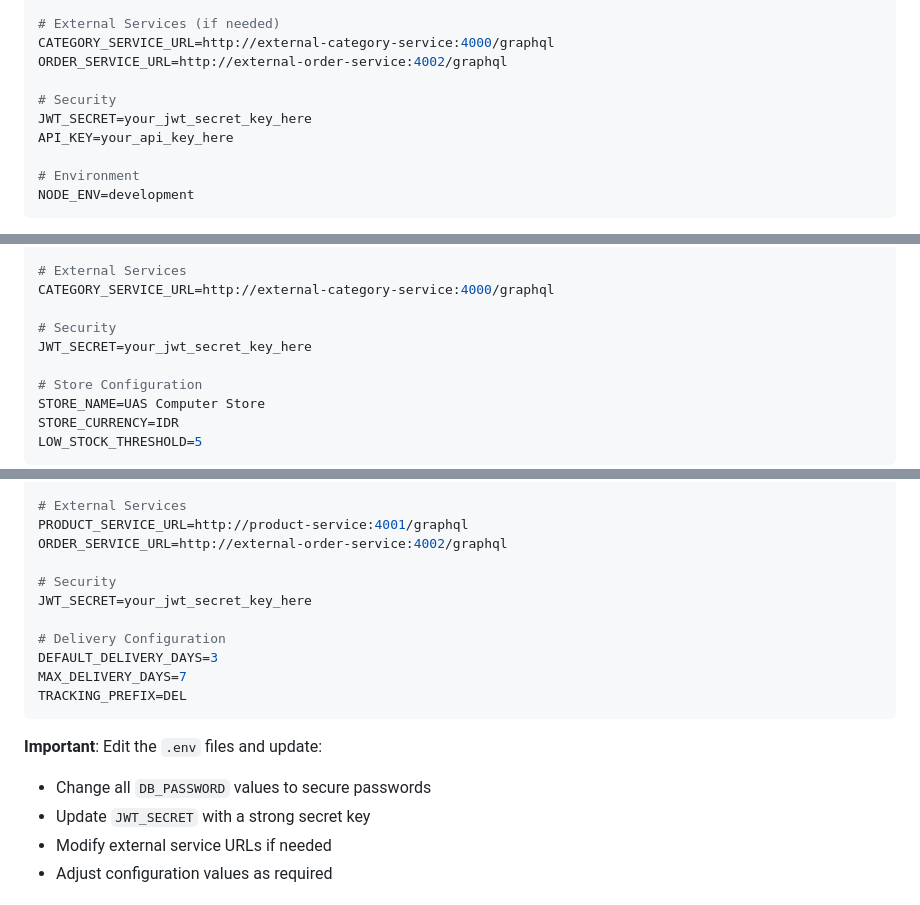
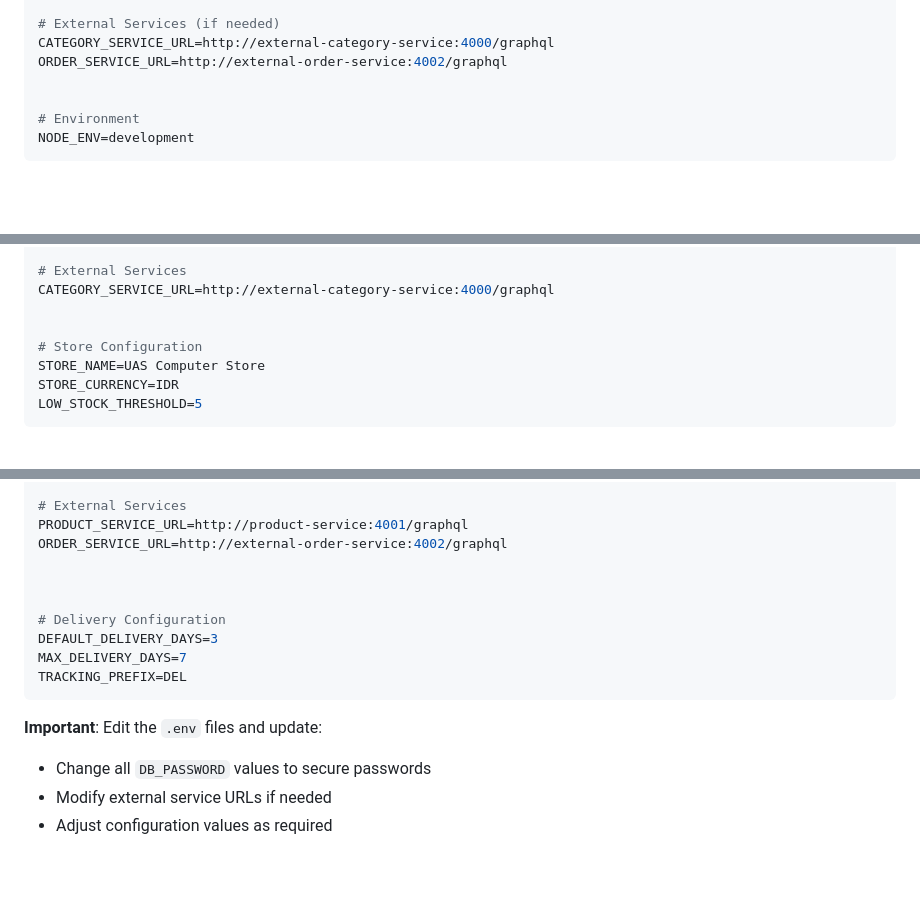
Before and after one commit to FyrooCode/uas-microservice, a Markdown page: README.md, 3 parts joined by grey strips. GitHub-like rendering; blank space fills up the shorter version.

```diff
--- a/README.md
+++ b/README.md
@@ -144,9 +143,6 @@ DELIVERY_SERVICE_URL=http://delivery-service:4003/graphql
 CATEGORY_SERVICE_URL=http://external-category-service:4000/graphql
 ORDER_SERVICE_URL=http://external-order-service:4002/graphql
 
-# Security
-JWT_SECRET=your_jwt_secret_key_here
-API_KEY=your_api_key_here
 
 # Environment
 NODE_ENV=development
@@ -172,8 +168,6 @@ GRAPHQL_PLAYGROUND=true
 # External Services
 CATEGORY_SERVICE_URL=http://external-category-service:4000/graphql
 
-# Security
-JWT_SECRET=your_jwt_secret_key_here
 
 # Store Configuration
 STORE_NAME=UAS Computer Store
@@ -202,8 +196,7 @@ GRAPHQL_PLAYGROUND=true
 PRODUCT_SERVICE_URL=http://product-service:4001/graphql
 ORDER_SERVICE_URL=http://external-order-service:4002/graphql
 
-# Security
-JWT_SECRET=your_jwt_secret_key_here
+
 
 # Delivery Configuration
 DEFAULT_DELIVERY_DAYS=3
@@ -213,7 +206,6 @@ TRACKING_PREFIX=DEL
 
 **Important**: Edit the `.env` files and update:
 - Change all `DB_PASSWORD` values to secure passwords
-- Update `JWT_SECRET` with a strong secret key
 - Modify external service URLs if needed
 - Adjust configuration values as required
 
```
Also changed, not shown: other parts of README.md (+0 -1 lines).
